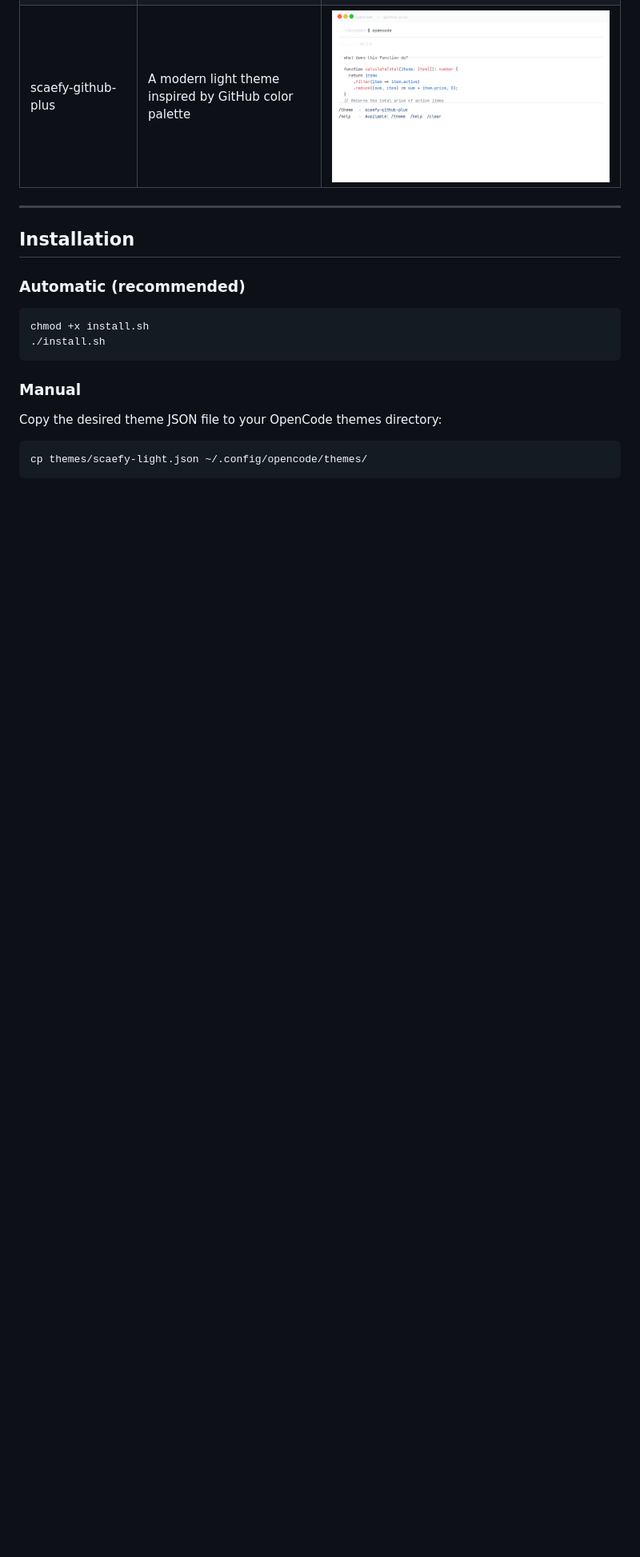
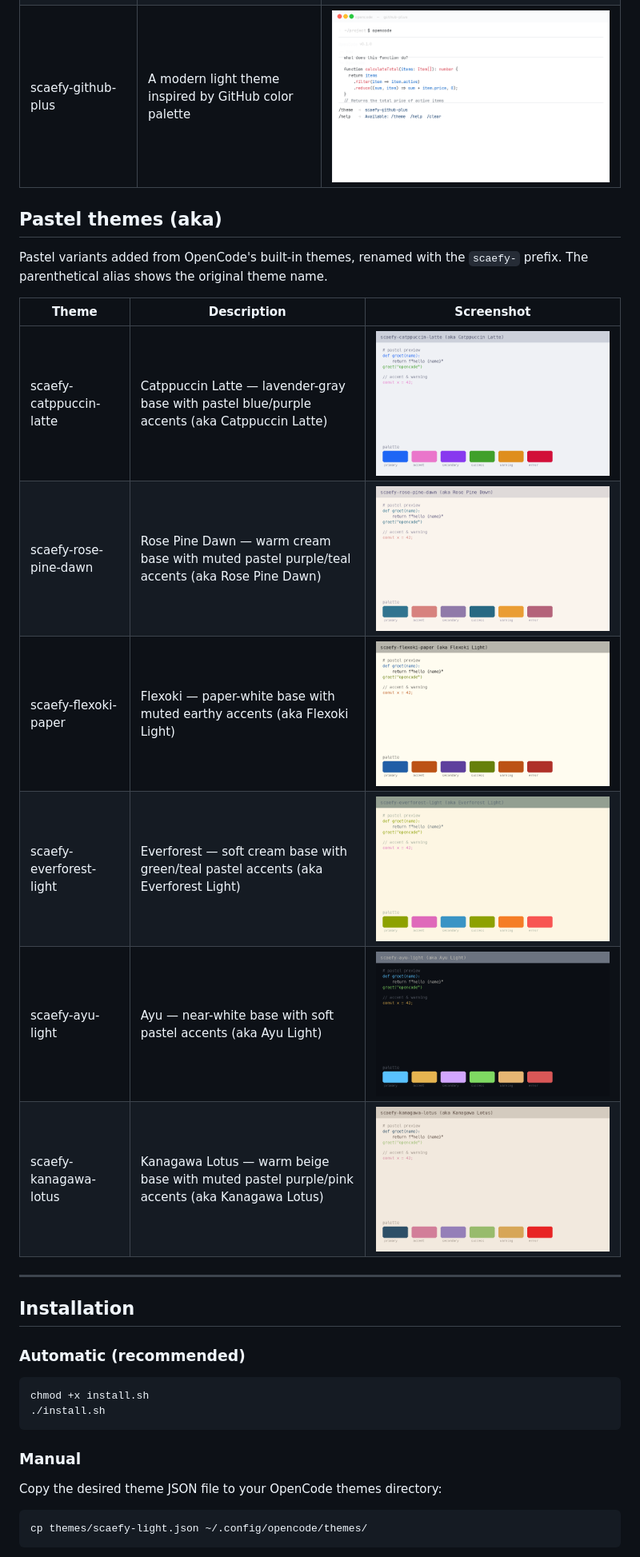
Before and after one commit to fatihtoprakk/opencode-light-themes, a Markdown page: README.md, the part around the change. Shown at 80% size. Drawn GitHub-style; pictures changed too: screenshots/scaefy-ayu-light.png (added), screenshots/scaefy-catppuccin-latte.png (added), screenshots/scaefy-everforest-light.png (added); blank space fills up the shorter version.

Commit message:
feat: add 6 pastel themes (catppuccin latte, rose pine dawn, flexoki, everforest, ayu, kanagawa lotus)

```diff
--- a/README.md
+++ b/README.md
@@ -41,6 +41,20 @@ To activate a light theme, press **Ctrl + P**, type `"Switch to light mode"`, an
 | scaefy-hop-light | A fresh, hop-inspired light theme with italic variants | ![scaefy-hop-light](screenshots/scaefy-hop-light.png) |
 | scaefy-github-light | A light theme based on GitHub's own color scheme | ![scaefy-github-light](screenshots/scaefy-github-light.png) |
 | scaefy-github-plus | A modern light theme inspired by GitHub color palette | ![scaefy-github-plus](screenshots/scaefy-github-plus.png) |
+
+## Pastel themes (aka)
+
+Pastel variants added from OpenCode's built-in themes, renamed with the `scaefy-` prefix. The parenthetical alias shows the original theme name.
+
+| Theme | Description | Screenshot |
+|-------|-------------|------------|
+| scaefy-catppuccin-latte | Catppuccin Latte — lavender-gray base with pastel blue/purple accents (aka Catppuccin Latte) | ![scaefy-catppuccin-latte](screenshots/scaefy-catppuccin-latte.png) |
+| scaefy-rose-pine-dawn | Rose Pine Dawn — warm cream base with muted pastel purple/teal accents (aka Rose Pine Dawn) | ![scaefy-rose-pine-dawn](screenshots/scaefy-rose-pine-dawn.png) |
+| scaefy-flexoki-paper | Flexoki — paper-white base with muted earthy accents (aka Flexoki Light) | ![scaefy-flexoki-paper](screenshots/scaefy-flexoki-paper.png) |
+| scaefy-everforest-light | Everforest — soft cream base with green/teal pastel accents (aka Everforest Light) | ![scaefy-everforest-light](screenshots/scaefy-everforest-light.png) |
+| scaefy-ayu-light | Ayu — near-white base with soft pastel accents (aka Ayu Light) | ![scaefy-ayu-light](screenshots/scaefy-ayu-light.png) |
+| scaefy-kanagawa-lotus | Kanagawa Lotus — warm beige base with muted pastel purple/pink accents (aka Kanagawa Lotus) | ![scaefy-kanagawa-lotus](screenshots/scaefy-kanagawa-lotus.png) |
+
 
 ---
 
```
Also changed, not shown: TR.md (+14 -0 lines), 6 other files.
